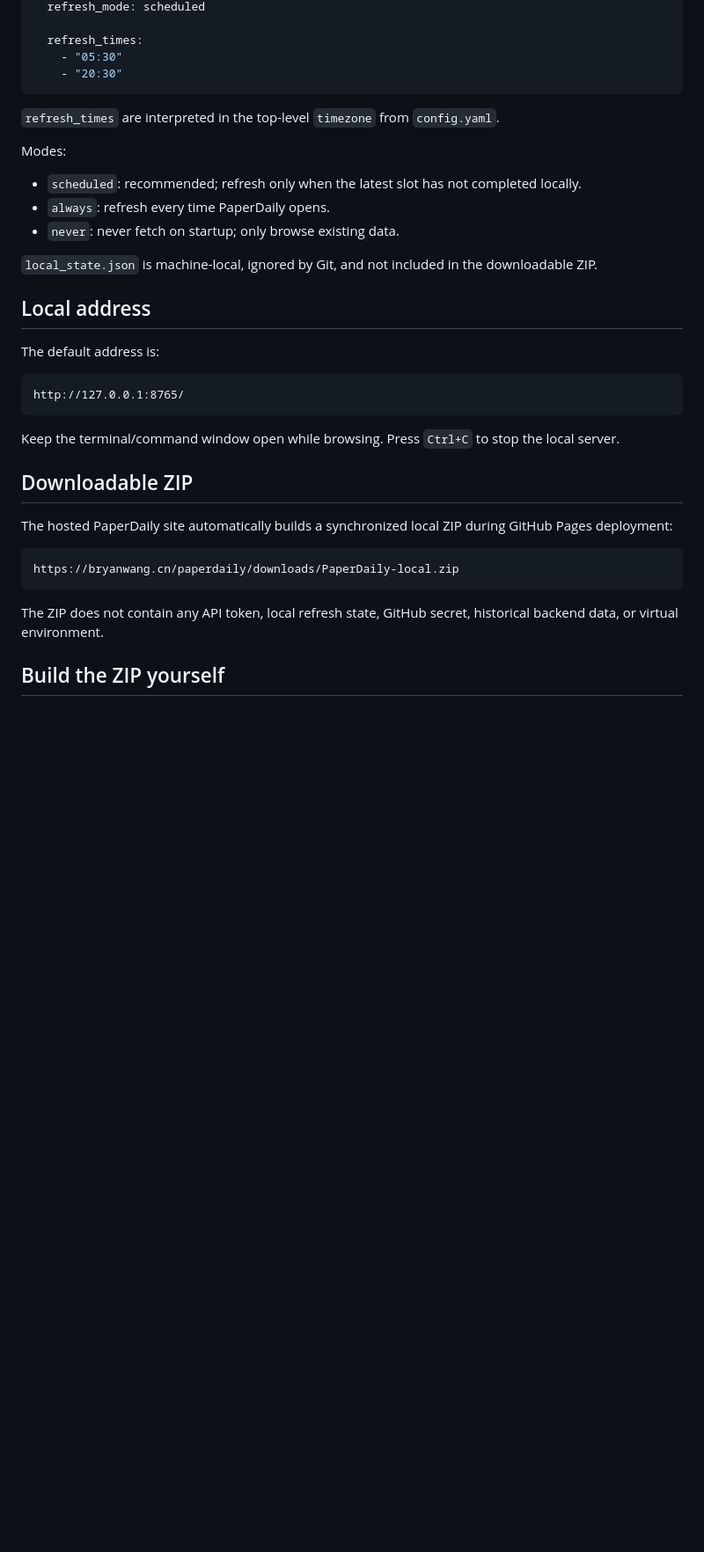
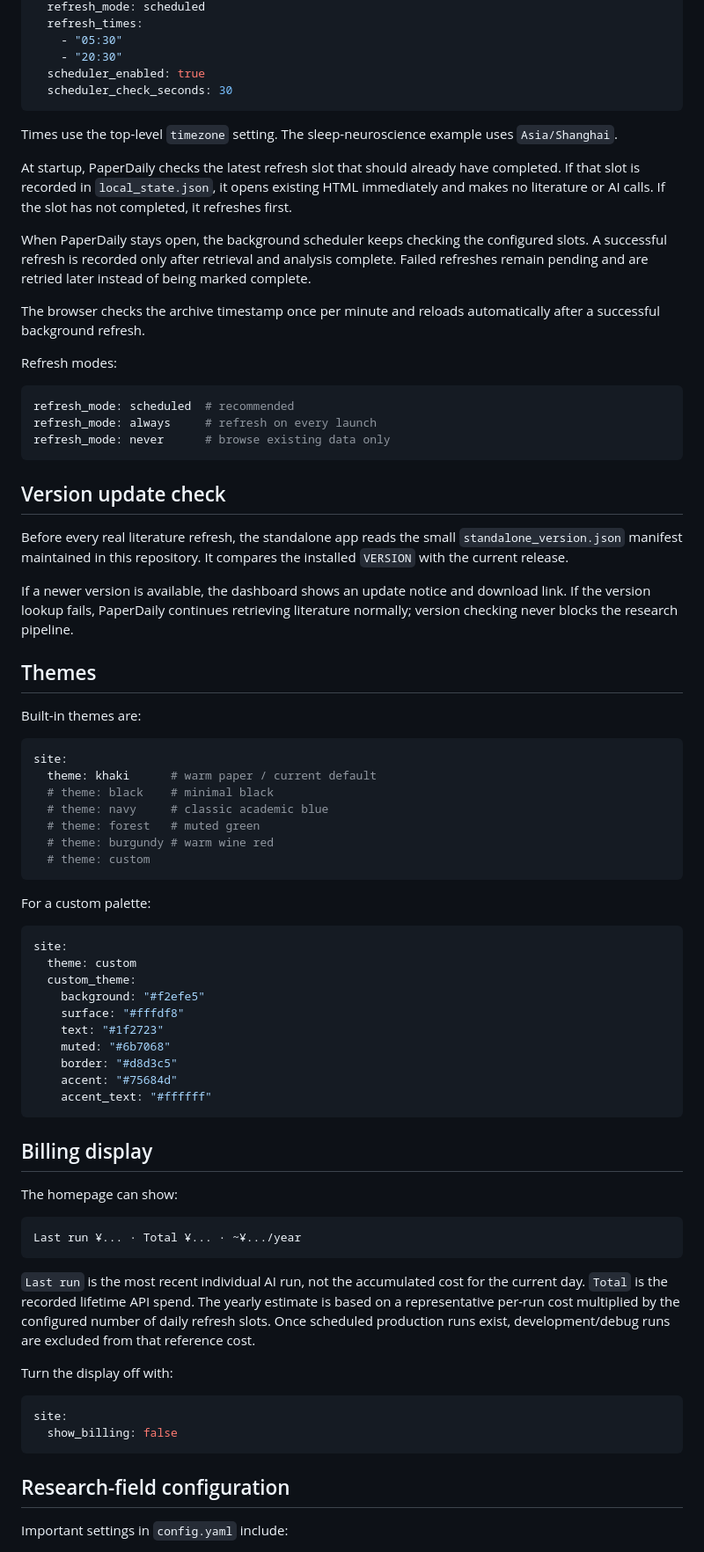
Before and after one commit to BryanWang0702/paperdaily, a Markdown page: docs/LOCAL_VERSION.md, the part around one of its changes. Shown at 88% size. Rendered like a GitHub page; blank space fills up the shorter version.

Commit message:
Document scheduler, updates, themes, and Windows standalone

````diff
--- a/docs/LOCAL_VERSION.md
+++ b/docs/LOCAL_VERSION.md
@@ -81,39 +31,80 @@ local:
   refresh_mode: scheduled
-
   refresh_times:
     - "05:30"
     - "20:30"
+  scheduler_enabled: true
+  scheduler_check_seconds: 30
 ```
 
-`refresh_times` are interpreted in the top-level `timezone` from `config.yaml`.
+Times use the top-level `timezone` setting. The sleep-neuroscience example uses `Asia/Shanghai`.
 
-Modes:
+At startup, PaperDaily checks the latest refresh slot that should already have completed. If that slot is recorded in `local_state.json`, it opens existing HTML immediately and makes no literature or AI calls. If the slot has not completed, it refreshes first.
 
-- `scheduled`: recommended; refresh only when the latest slot has not completed locally.
-- `always`: refresh every time PaperDaily opens.
-- `never`: never fetch on startup; only browse existing data.
+When PaperDaily stays open, the background scheduler keeps checking the configured slots. A successful refresh is recorded only after retrieval and analysis complete. Failed refreshes remain pending and are retried later instead of being marked complete.
 
-`local_state.json` is machine-local, ignored by Git, and not included in the downloadable ZIP.
+The browser checks the archive timestamp once per minute and reloads automatically after a successful background refresh.
 
-## Local address
+Refresh modes:
 
-The default address is:
+```yaml
+refresh_mode: scheduled  # recommended
+refresh_mode: always     # refresh on every launch
+refresh_mode: never      # browse existing data only
+```
+
+## Version update check
+
+Before every real literature refresh, the standalone app reads the small `standalone_version.json` manifest maintained in this repository. It compares the installed `VERSION` with the current release.
+
+If a newer version is available, the dashboard shows an update notice and download link. If the version lookup fails, PaperDaily continues retrieving literature normally; version checking never blocks the research pipeline.
+
+## Themes
+
+Built-in themes are:
+
+```yaml
+site:
+  theme: khaki      # warm paper / current default
+  # theme: black    # minimal black
+  # theme: navy     # classic academic blue
+  # theme: forest   # muted green
+  # theme: burgundy # warm wine red
+  # theme: custom
+```
+
+For a custom palette:
+
+```yaml
+site:
+  theme: custom
+  custom_theme:
+    background: "#f2efe5"
+    surface: "#fffdf8"
+    text: "#1f2723"
+    muted: "#6b7068"
+    border: "#d8d3c5"
+    accent: "#75684d"
+    accent_text: "#ffffff"
+```
+
+## Billing display
+
+The homepage can show:
 
 ```text
-http://127.0.0.1:8765/
+Last run ¥... · Total ¥... · ~¥.../year
 ```
 
-Keep the terminal/command window open while browsing. Press `Ctrl+C` to stop the local server.
+`Last run` is the most recent individual AI run, not the accumulated cost for the current day. `Total` is the recorded lifetime API spend. The yearly estimate is based on a representative per-run cost multiplied by the configured number of daily refresh slots. Once scheduled production runs exist, development/debug runs are excluded from that reference cost.
 
-## Downloadable ZIP
+Turn the display off with:
 
-The hosted PaperDaily site automatically builds a synchronized local ZIP during GitHub Pages deployment:
-
-```text
-https://bryanwang.cn/paperdaily/downloads/PaperDaily-local.zip
+```yaml
+site:
+  show_billing: false
 ```
 
-The ZIP does not contain any API token, local refresh state, GitHub secret, historical backend data, or virtual environment.
+## Research-field configuration
 
-## Build the ZIP yourself
+Important settings in `config.yaml` include:
 
````
Also changed, not shown: other parts of docs/LOCAL_VERSION.md (+30 -72 lines).
